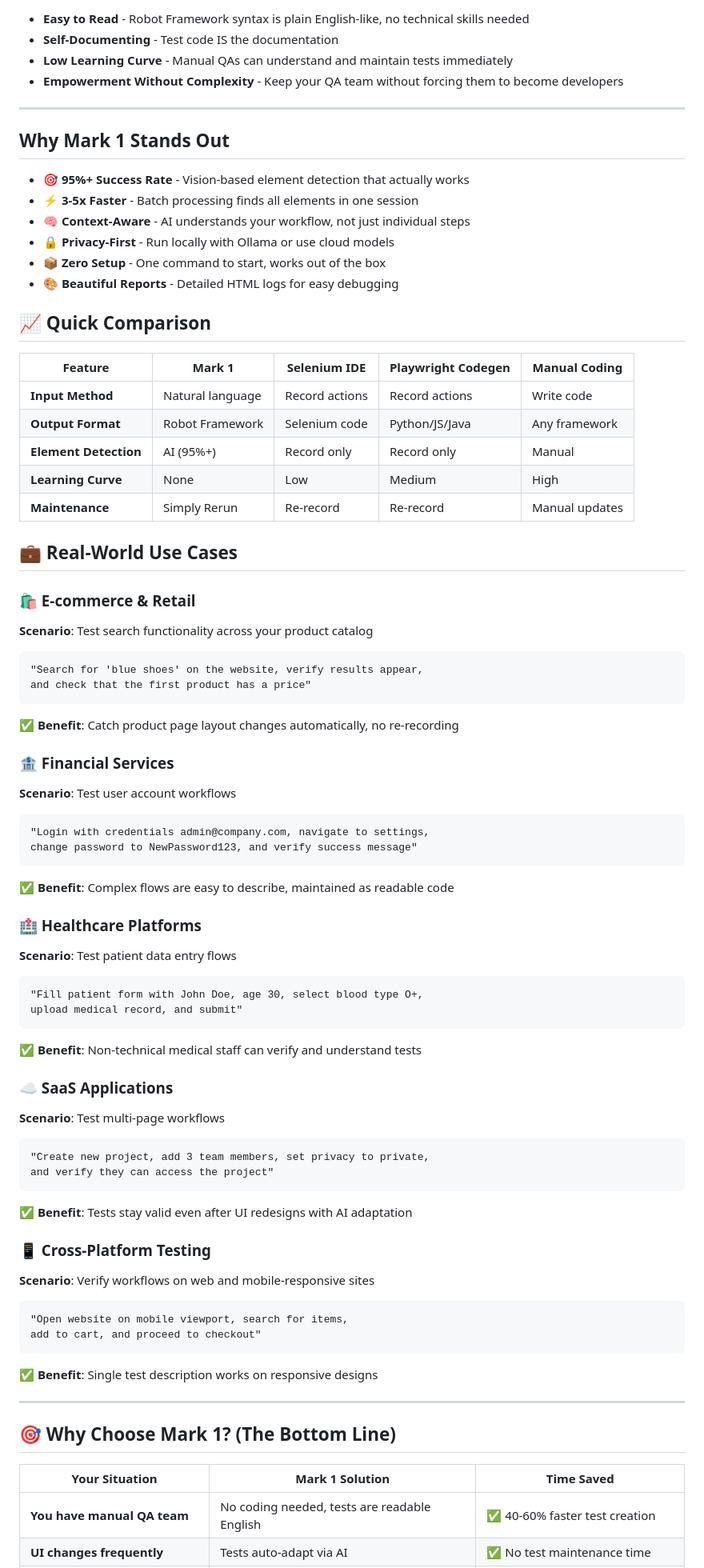
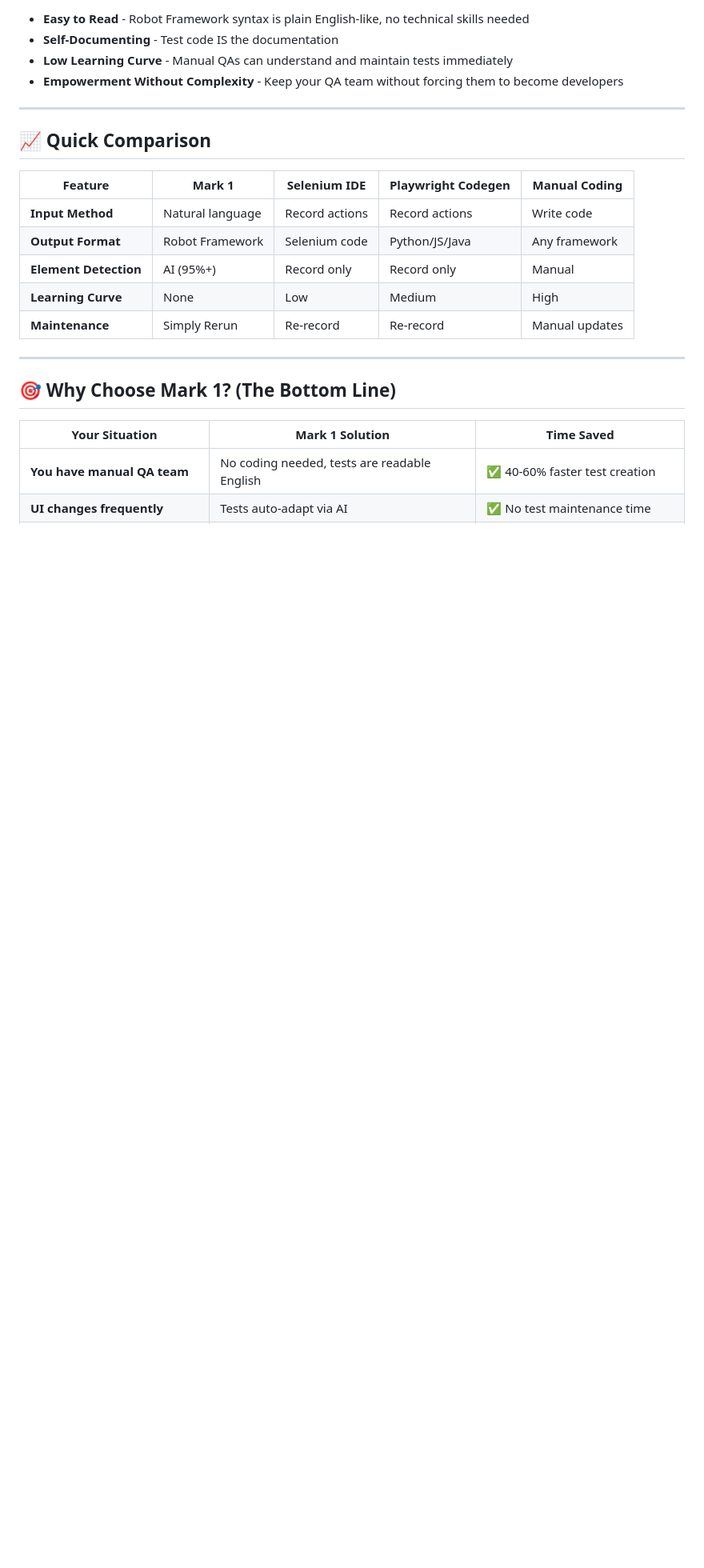
Before and after one commit to monkscode/Natural-Language-to-Robot-Framework, a Markdown page: README.md, the part around the change printed below. Shown: that part at 80% size. GitHub-like rendering; blank space fills up the shorter version.

Commit message:
Refactor README by removing redundant sections
Removed sections on why Mark 1 stands out, real-world use cases, and testing examples to streamline the README.

````diff
--- a/README.md
+++ b/README.md
@@ -44,15 +44,6 @@
 
 ---
 
-## Why Mark 1 Stands Out
-
-- 🎯 **95%+ Success Rate** - Vision-based element detection that actually works
-- ⚡ **3-5x Faster** - Batch processing finds all elements in one session
-- 🧠 **Context-Aware** - AI understands your workflow, not just individual steps
-- 🔒 **Privacy-First** - Run locally with Ollama or use cloud models
-- 📦 **Zero Setup** - One command to start, works out of the box
-- 🎨 **Beautiful Reports** - Detailed HTML logs for easy debugging
-
 ## 📈 Quick Comparison
 
 | Feature | Mark 1 | Selenium IDE | Playwright Codegen | Manual Coding |
@@ -62,48 +53,6 @@
 | **Element Detection** | AI (95%+) | Record only | Record only | Manual |
 | **Learning Curve** | None | Low | Medium | High |
 | **Maintenance** | Simply Rerun | Re-record | Re-record | Manual updates |
-
-## 💼 Real-World Use Cases
-
-### 🛍️ E-commerce & Retail
-**Scenario**: Test search functionality across your product catalog
-```
-"Search for 'blue shoes' on the website, verify results appear,
-and check that the first product has a price"
-```
-✅ **Benefit**: Catch product page layout changes automatically, no re-recording
-
-### 🏦 Financial Services
-**Scenario**: Test user account workflows
-```
-"Login with credentials admin@company.com, navigate to settings,
-change password to NewPassword123, and verify success message"
-```
-✅ **Benefit**: Complex flows are easy to describe, maintained as readable code
-
-### 🏥 Healthcare Platforms
-**Scenario**: Test patient data entry flows
-```
-"Fill patient form with John Doe, age 30, select blood type O+,
-upload medical record, and submit"
-```
-✅ **Benefit**: Non-technical medical staff can verify and understand tests
-
-### ☁️ SaaS Applications
-**Scenario**: Test multi-page workflows
-```
-"Create new project, add 3 team members, set privacy to private,
-and verify they can access the project"
-```
-✅ **Benefit**: Tests stay valid even after UI redesigns with AI adaptation
-
-### 📱 Cross-Platform Testing
-**Scenario**: Verify workflows on web and mobile-responsive sites
-```
-"Open website on mobile viewport, search for items,
-add to cart, and proceed to checkout"
-```
-✅ **Benefit**: Single test description works on responsive designs
 
 ---
 
````
Also changed, not shown: other parts of README.md (+11 -56 lines).
